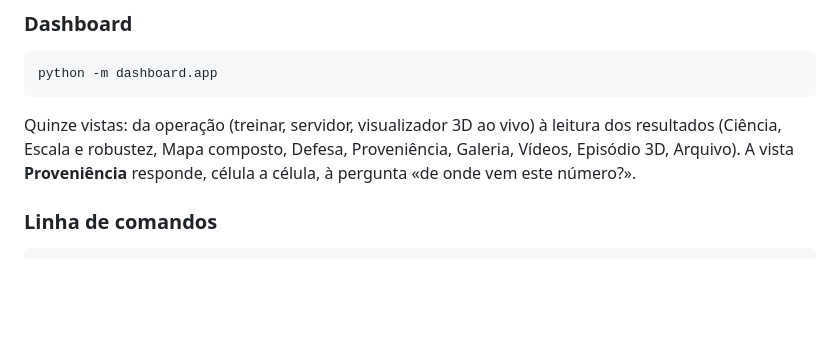
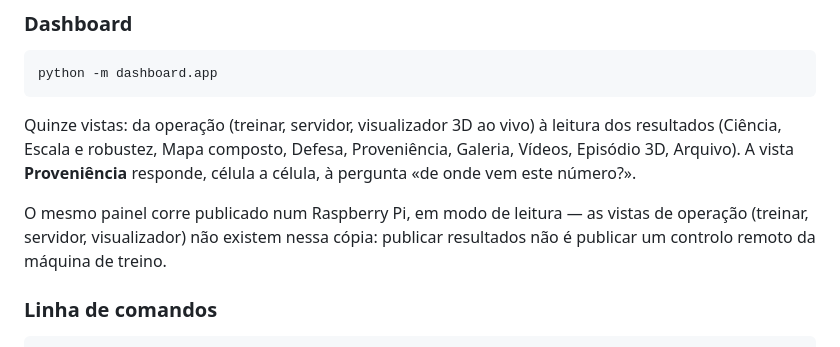
Before and after one commit to Pombo2001/swarm-robotics-tese, a Markdown page: README.md, the part around the change printed below. Rendered like a GitHub page; blank space fills up the shorter version.

````diff
--- a/README.md
+++ b/README.md
@@ -115,6 +157,10 @@ resultados (Ciência, Escala e robustez, Mapa composto, Defesa, Proveniência, G
 Vídeos, Episódio 3D, Arquivo). A vista **Proveniência** responde, célula a célula, à
 pergunta «de onde vem este número?».
 
+O mesmo painel corre publicado num Raspberry Pi, em modo de leitura — as vistas de
+operação (treinar, servidor, visualizador) não existem nessa cópia: publicar
+resultados não é publicar um controlo remoto da máquina de treino.
+
 ### Linha de comandos
 
 ```powershell
````
Also changed, not shown: other parts of README.md (+42 -0 lines), Tese/images/resultados/viz_u_wall.png, 1 other file.
